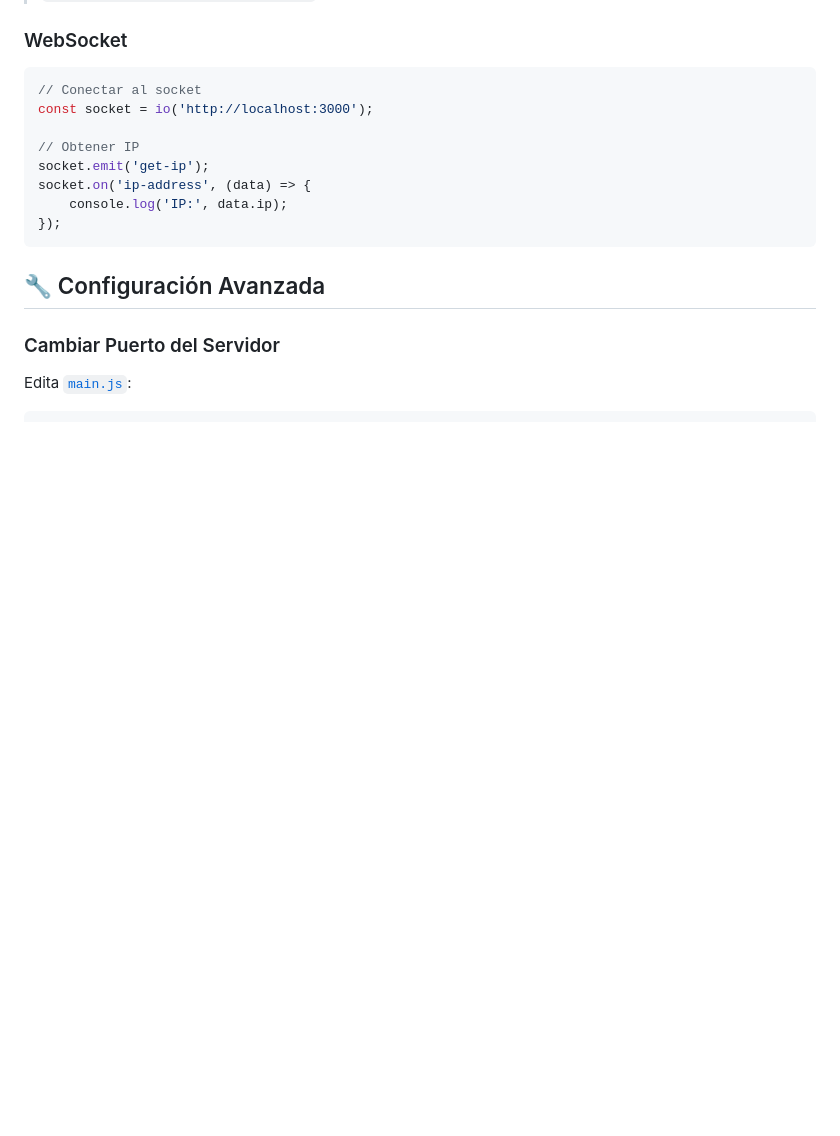
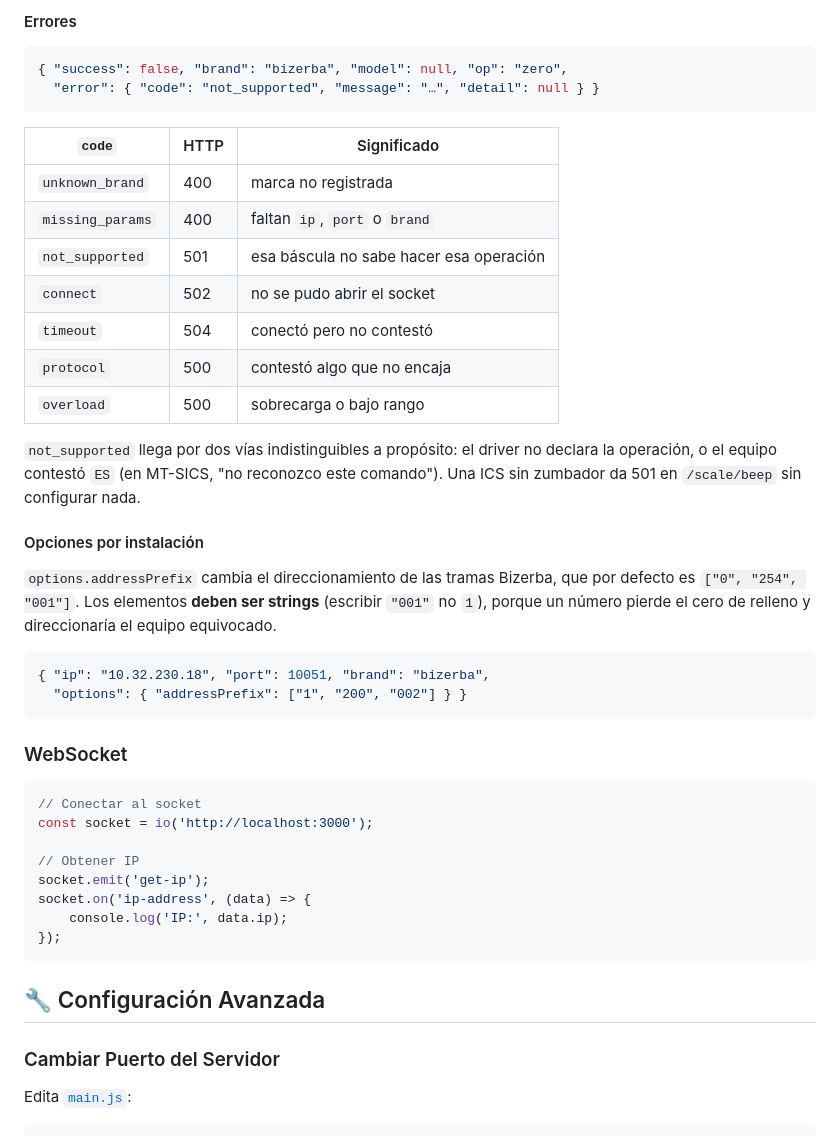
Before and after one commit to labelgrupnetworks/02384_SGA_Electron, a Markdown page: README.md, the part around one of its changes. Rendered like a GitHub page; blank space fills up the shorter version.

````diff
--- a/README.md
+++ b/README.md
@@ -217,3 +300,31 @@ Respuesta:
+#### Errores
+
+```json
+{ "success": false, "brand": "bizerba", "model": null, "op": "zero",
+  "error": { "code": "not_supported", "message": "…", "detail": null } }
+```
+
+| `code` | HTTP | Significado |
+|---|---|---|
+| `unknown_brand` | 400 | marca no registrada |
+| `missing_params` | 400 | faltan `ip`, `port` o `brand` |
+| `not_supported` | 501 | esa báscula no sabe hacer esa operación |
+| `connect` | 502 | no se pudo abrir el socket |
+| `timeout` | 504 | conectó pero no contestó |
+| `protocol` | 500 | contestó algo que no encaja |
+| `overload` | 500 | sobrecarga o bajo rango |
+
+`not_supported` llega por dos vías indistinguibles a propósito: el driver no declara la operación, o el equipo contestó `ES` (en MT-SICS, "no reconozco este comando"). Una ICS sin zumbador da 501 en `/scale/beep` sin configurar nada.
+
+#### Opciones por instalación
+
+`options.addressPrefix` cambia el direccionamiento de las tramas Bizerba, que por defecto es `["0", "254", "001"]`. Los elementos **deben ser strings** (escribir `"001"` no `1`), porque un número pierde el cero de relleno y direccionaría el equipo equivocado.
+
+```json
+{ "ip": "10.32.230.18", "port": 10051, "brand": "bizerba",
+  "options": { "addressPrefix": ["1", "200", "002"] } }
+```
+
 ### WebSocket
 ```javascript
 // Conectar al socket
````
Also changed, not shown: other parts of README.md (+84 -1 lines).
